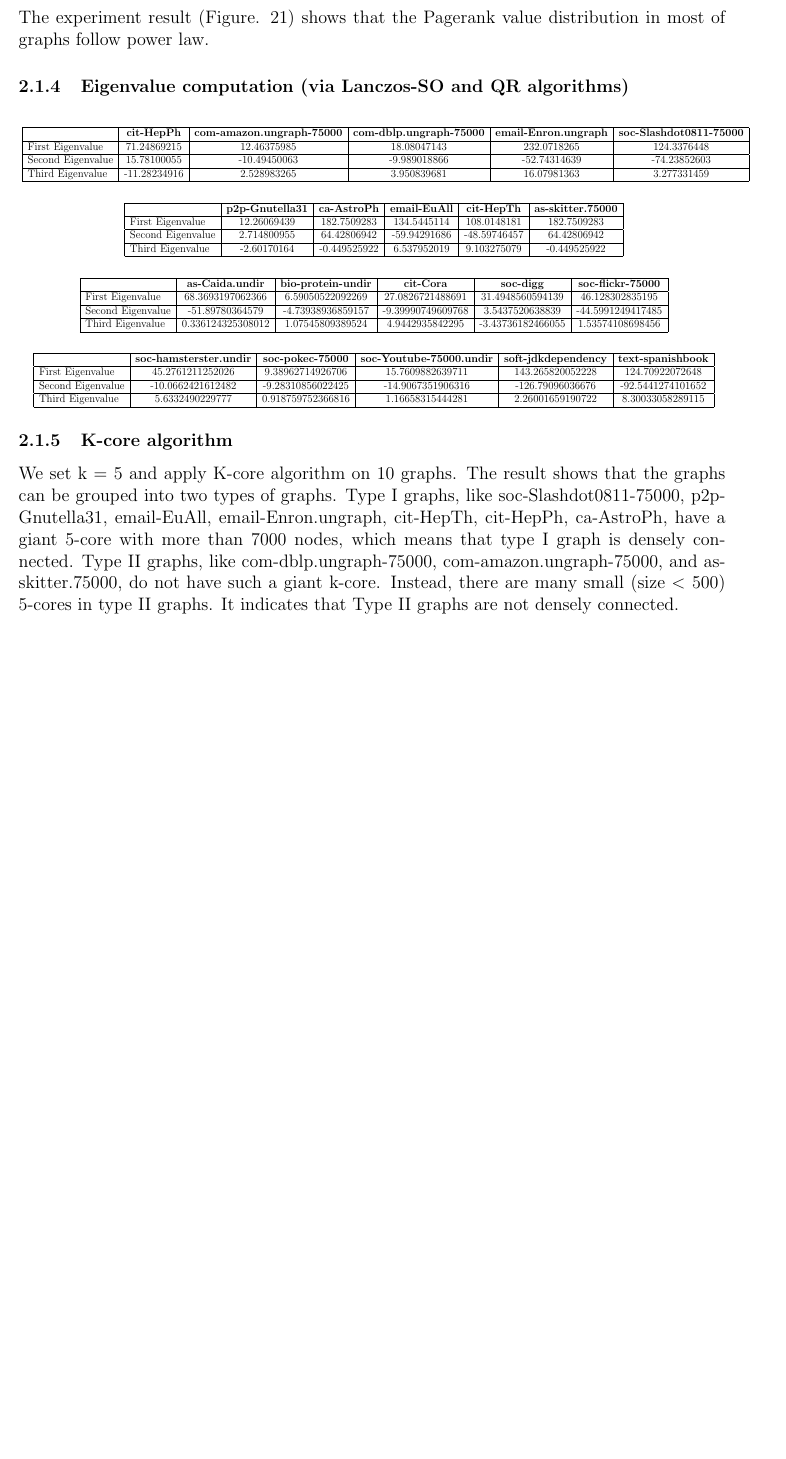
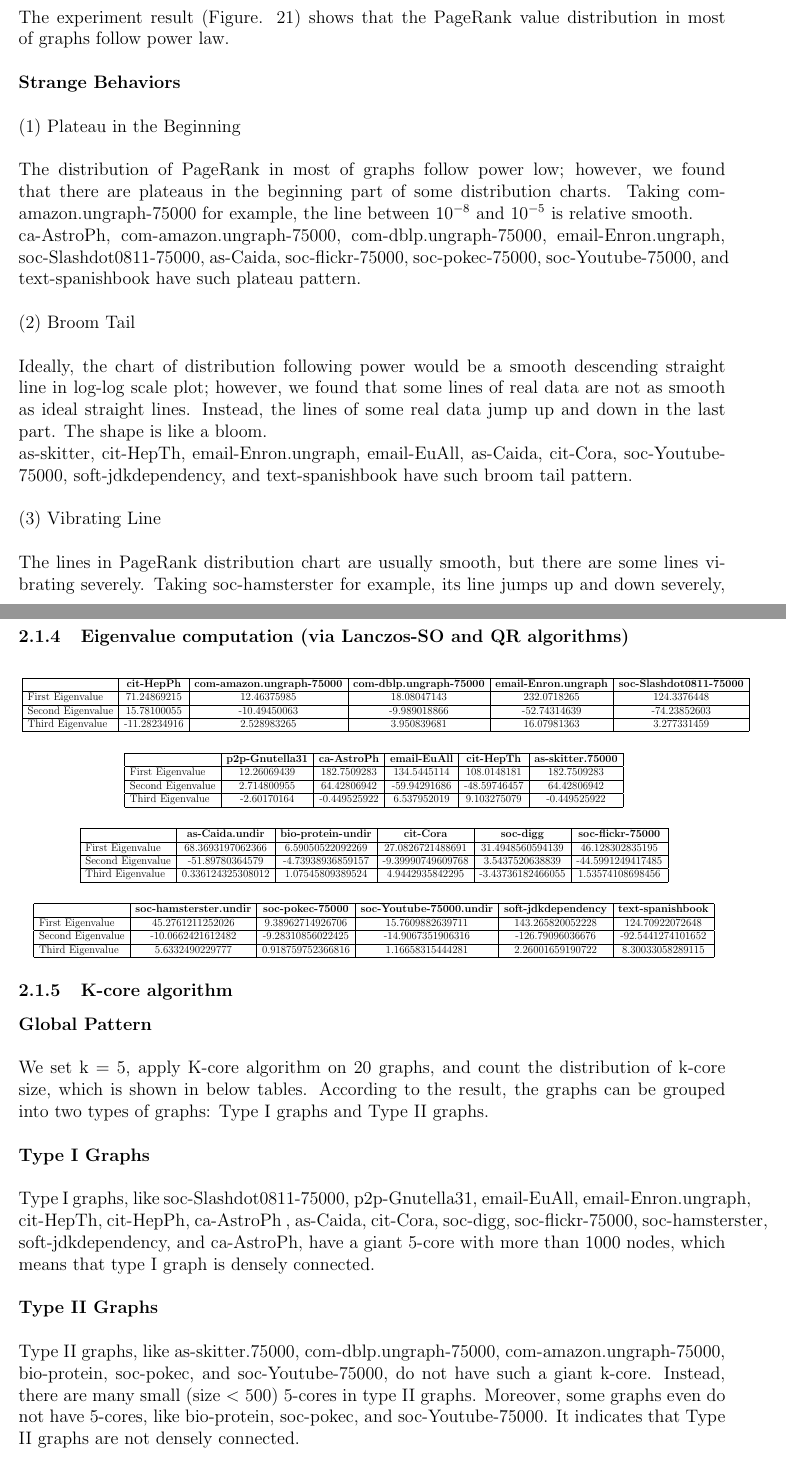
Before and after one commit to LeoHung/multimedia_phase1, a LaTeX document (report/paper_phase3.tex, which reads report/experiments/k_core.tex, report/experiments/pagerank.tex): part of page 12 of 14 before the commit and two parts of pages 12 and 14 of 15 after it, the two joined at a grey line, cut so that both start at the same text, the shorter picture padded with empty space. Compiled offline with pdfLaTeX.

Commit message:
update k_core, pagerank

```diff
--- a/report/experiments/k_core.tex
+++ b/report/experiments/k_core.tex
@@ -1,8 +1,22 @@
 
 \subsubsection{K-core algorithm}
-
-We set k = 5 and apply K-core algorithm on 10 graphs. The result shows that the graphs can be grouped into two types of graphs. Type I graphs, like soc-Slashdot0811-75000, p2p-Gnutella31, email-EuAll, email-Enron.ungraph, cit-HepTh, cit-HepPh, ca-AstroPh, have a giant 5-core with more than 7000 nodes, which means that type I graph is densely connected. Type II graphs, like com-dblp.ungraph-75000, com-amazon.ungraph-75000, and as-skitter.75000, do not have such a giant k-core. Instead, there are many small (size $<$ 500) 5-cores in type II graphs. It indicates that Type II graphs are not densely connected.
-
+\textbf{Global Pattern}
+\\
+\\
+We set k = 5, apply K-core algorithm on 20 graphs, and count the distribution of k-core size, which is shown in below tables. According to the result, the graphs can be grouped into two types of graphs: Type I graphs and Type II graphs.
+\\
+\\
+\textbf{Type I Graphs}
+\\
+\\
+Type I graphs, like soc-Slashdot0811-75000, p2p-Gnutella31, email-EuAll, email-Enron.ungraph, cit-HepTh, cit-HepPh, ca-AstroPh , as-Caida, cit-Cora, soc-digg, soc-flickr-75000, soc-hamsterster, soft-jdkdependency, and ca-AstroPh, have a giant 5-core with more than 1000 nodes, which means that type I graph is densely connected.
+\\
+\\
+\textbf{Type II Graphs}
+\\
+\\
+Type II graphs, like as-skitter.75000, com-dblp.ungraph-75000, com-amazon.ungraph-75000, bio-protein, soc-pokec, and soc-Youtube-75000, do not have such a giant k-core. Instead, there are many small (size $<$ 500) 5-cores in type II graphs. Moreover, some graphs even do not have 5-cores, like bio-protein, soc-pokec, and soc-Youtube-75000. It indicates that Type II graphs are not densely connected.
+\\
 \begin{center}
 \scalebox{0.6}{
   \begin{tabular}{ |c | c | c | c | c | c | c | c | c | c | c | c | c | c |  }
--- a/report/experiments/pagerank.tex
+++ b/report/experiments/pagerank.tex
@@ -1,6 +1,4 @@
 \subsubsection{PageRank}
-
-The experiment result (Figure. \ref{fig:pagerank}) shows that the Pagerank value distribution in most of graphs follow power law.
 
 \begin{figure}
 \subfloat[as-skitter.75000\label{fig:as-skitter}]
@@ -46,3 +44,33 @@
 \caption{Pagerank value Distributions of 20 graphs}
 \label{fig:pagerank}
 \end{figure}
+
+\textbf{Global Pattern}
+\\
+\\
+The experiment result (Figure. \ref{fig:pagerank}) shows that the PageRank value distribution in most of graphs follow power law.
+\\
+\\
+\textbf{Strange Behaviors}
+\\
+\\
+(1) Plateau in the Beginning
+\\
+\\
+The distribution of PageRank in most of graphs follow power low; however, we found that there are plateaus in the beginning part of some distribution charts. Taking com-amazon.ungraph-75000 for example, the line between $10^{-8}$ and $10^{-5}$ is relative smooth.
+\\
+ca-AstroPh, com-amazon.ungraph-75000, com-dblp.ungraph-75000, email-Enron.ungraph, soc-Slashdot0811-75000, as-Caida, soc-flickr-75000, soc-pokec-75000, soc-Youtube-75000, and text-spanishbook have such plateau pattern.
+\\
+\\
+(2) Broom Tail
+\\
+\\
+Ideally, the chart of distribution following power would be a smooth descending straight line in log-log scale plot; however, we found that some lines of real data are not as smooth as ideal straight lines. Instead, the lines of some real data jump up and down in the last part. The shape is like a bloom.
+\\
+as-skitter, cit-HepTh, email-Enron.ungraph, email-EuAll, as-Caida, cit-Cora, soc-Youtube-75000, soft-jdkdependency, and text-spanishbook have such broom tail pattern.
+\\
+\\
+(3) Vibrating Line
+\\
+\\
+The lines in PageRank distribution chart are usually smooth, but there are some lines vibrating severely. Taking soc-hamsterster for example, its line jumps up and down severely, although the trend of line follow power-law. bio-protein and soc-hamsterster have such pattern.
```
